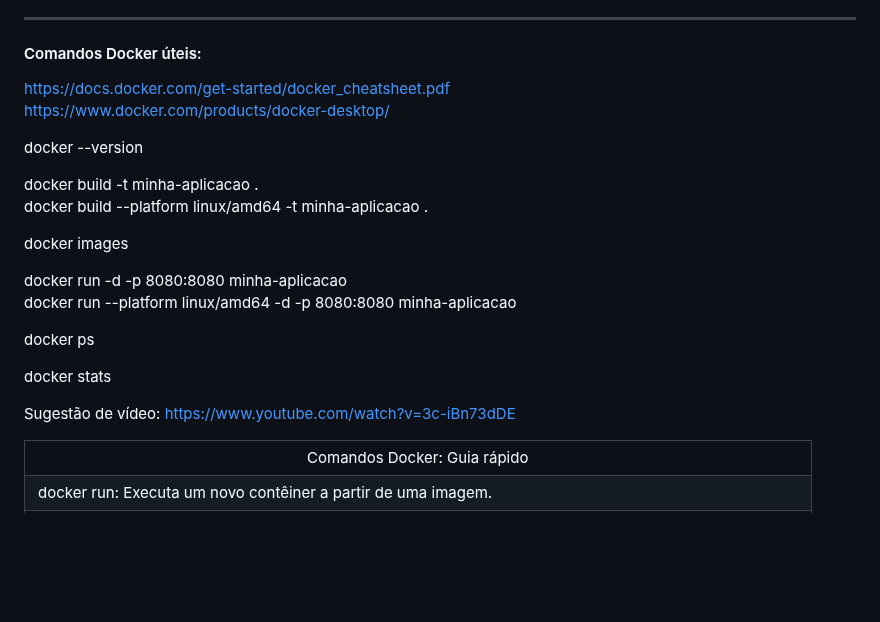
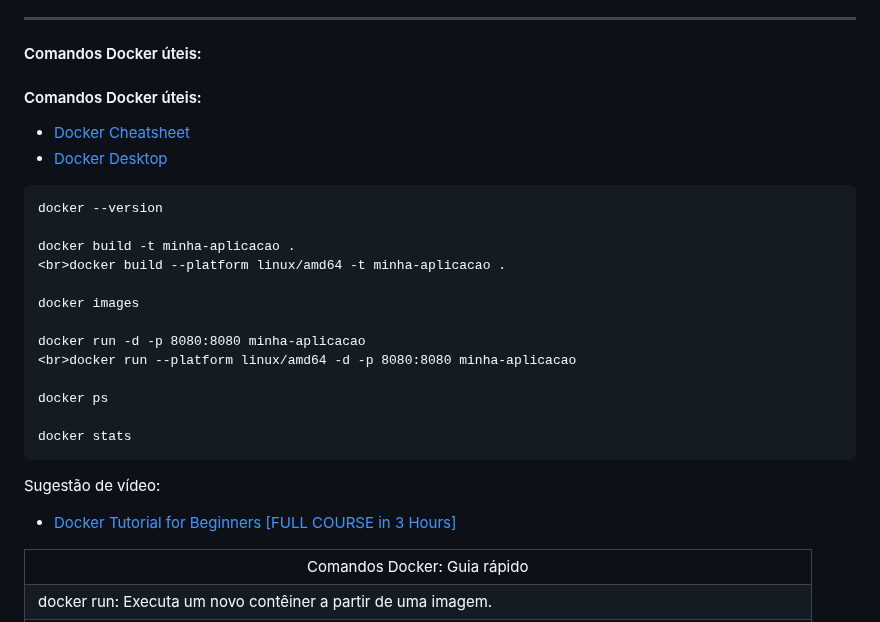
Before and after one commit to joaopauloaramuni/arquitetura-de-aplicacoes-web, a Markdown page: README.md, the part around the change. GitHub-like rendering; blank space fills up the shorter version.

````diff
--- a/README.md
+++ b/README.md
@@ -61,9 +61,12 @@ Disciplina dos cursos de Ciência da Computação, Sistemas de Informação e An
 
 #### Comandos Docker úteis:
 
-https://docs.docker.com/get-started/docker_cheatsheet.pdf
-<br>https://www.docker.com/products/docker-desktop/
+#### Comandos Docker úteis:
 
+- [Docker Cheatsheet](https://docs.docker.com/get-started/docker_cheatsheet.pdf)
+- [Docker Desktop](https://www.docker.com/products/docker-desktop/)
+
+```
 docker --version
 
 docker build -t minha-aplicacao .
@@ -77,8 +80,10 @@ docker run -d -p 8080:8080 minha-aplicacao
 docker ps
 
 docker stats
+```
 
-Sugestão de vídeo: https://www.youtube.com/watch?v=3c-iBn73dDE
+Sugestão de vídeo:
+- [Docker Tutorial for Beginners [FULL COURSE in 3 Hours]](https://www.youtube.com/watch?v=3c-iBn73dDE)
 
 <table>
 <tr>
````
